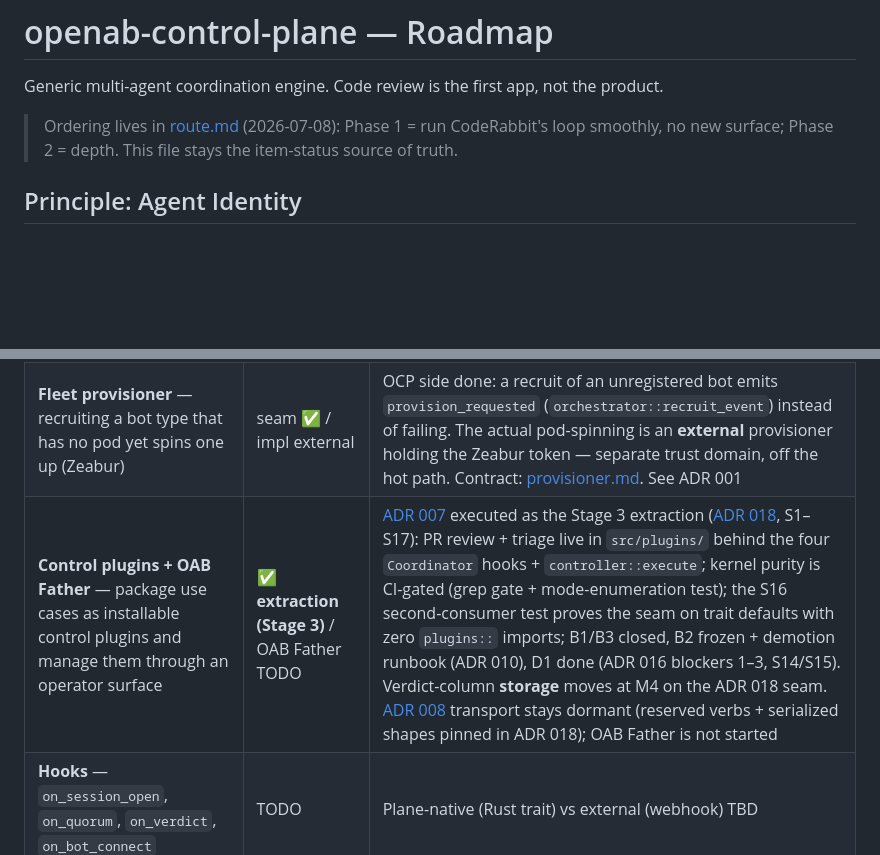
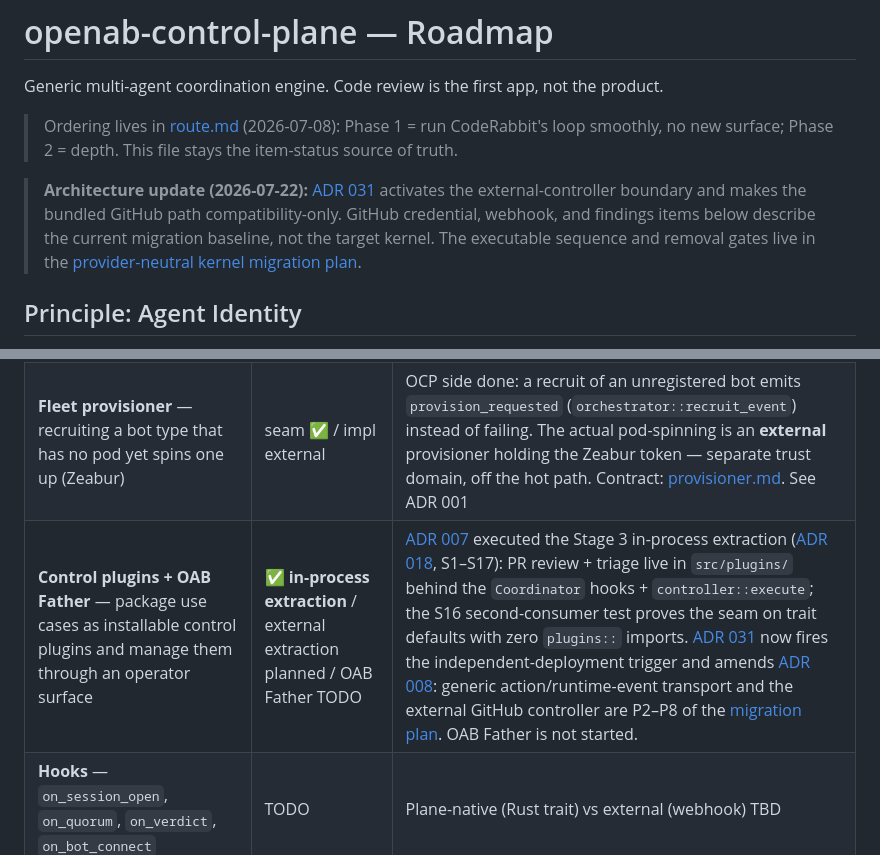
Before and after one commit to canyugs/openab-control-plane, a Markdown page: docs/roadmap.md, 2 parts joined by grey strips. Drawn GitHub-style; blank space fills up the shorter version.

Commit message:
docs: plan provider-neutral kernel migration

```diff
--- a/docs/roadmap.md
+++ b/docs/roadmap.md
@@ -5,6 +5,13 @@ Generic multi-agent coordination engine. Code review is the first app, not the p
 > Ordering lives in [route.md](route.md) (2026-07-08): Phase 1 = run
 > CodeRabbit's loop smoothly, no new surface; Phase 2 = depth. This file stays
 > the item-status source of truth.
+
+> **Architecture update (2026-07-22):** [ADR 031](adr/031-provider-neutral-kernel.md)
+> activates the external-controller boundary and makes the bundled GitHub path
+> compatibility-only. GitHub credential, webhook, and findings items below
+> describe the current migration baseline, not the target kernel. The executable
+> sequence and removal gates live in the
+> [provider-neutral kernel migration plan](provider-neutral-kernel-migration.md).
 
 ## Principle: Agent Identity
 
@@ -116,7 +123,7 @@ the three planes today; see [ADR 001](adr/001-three-planes.md).
 | **Admission gate** — every roster add/replace passes one chokepoint guaranteeing a bounded, valid roster (registered bot + `OABCP_MAX_ROSTER` quota for adds) | ✅ | `orchestrator::admit` (pure) + `add_to_roster` → `Admission`; `replace_roster_bot` preserves roster size, requires a registered replacement, updates chair identity only for chair-capable bots, purges stale outbox, and backfills the new bot. Fixed a real bug (could add an unregistered bot that hangs the roster). |
 | **Self-recruitment + per-bot authz** — a bot adds a member via `[[recruit:<id>]]` in a message; the plane decides admission, never honors it just because a bot asked | ✅ | `orchestrator::maybe_recruit` → the admission gate; authz = `may_recruit` (chair-only v1). No new wire command (text convention like `[[reply_to:]]`). A reviewer's recruit is denied. Widen authz (role/allow-list) in one place when needed |
 | **Fleet provisioner** — recruiting a bot type that has no pod yet spins one up (Zeabur) | seam ✅ / impl external | OCP side done: a recruit of an unregistered bot emits `provision_requested` (`orchestrator::recruit_event`) instead of failing. The actual pod-spinning is an **external** provisioner holding the Zeabur token — separate trust domain, off the hot path. Contract: [provisioner.md](provisioner.md). See ADR 001 |
-| **Control plugins + OAB Father** — package use cases as installable control plugins and manage them through an operator surface | **✅ extraction (Stage 3)** / OAB Father TODO | [ADR 007](adr/007-control-plugins-and-oab-father.md) executed as the Stage 3 extraction ([ADR 018](adr/018-stage3-extraction.md), S1–S17): PR review + triage live in `src/plugins/` behind the four `Coordinator` hooks + `controller::execute`; kernel purity is CI-gated (grep gate + mode-enumeration test); the S16 second-consumer test proves the seam on trait defaults with zero `plugins::` imports; B1/B3 closed, B2 frozen + demotion runbook (ADR 010), D1 done (ADR 016 blockers 1–3, S14/S15). Verdict-column **storage** moves at M4 on the ADR 018 seam. [ADR 008](adr/008-external-controller-protocol.md) transport stays dormant (reserved verbs + serialized shapes pinned in ADR 018); OAB Father is not started |
+| **Control plugins + OAB Father** — package use cases as installable control plugins and manage them through an operator surface | **✅ in-process extraction** / external extraction planned / OAB Father TODO | [ADR 007](adr/007-control-plugins-and-oab-father.md) executed the Stage 3 in-process extraction ([ADR 018](adr/018-stage3-extraction.md), S1–S17): PR review + triage live in `src/plugins/` behind the `Coordinator` hooks + `controller::execute`; the S16 second-consumer test proves the seam on trait defaults with zero `plugins::` imports. [ADR 031](adr/031-provider-neutral-kernel.md) now fires the independent-deployment trigger and amends [ADR 008](adr/008-external-controller-protocol.md): generic action/runtime-event transport and the external GitHub controller are P2–P8 of the [migration plan](provider-neutral-kernel-migration.md). OAB Father is not started. |
 | **Hooks** — `on_session_open`, `on_quorum`, `on_verdict`, `on_bot_connect` | TODO | Plane-native (Rust trait) vs external (webhook) TBD |
 | **Multi-tenant auth** — per-org API keys, OAuth/OIDC for humans | TODO | Currently single bearer key |
 | **HA / scale** — Postgres/libSQL store, multi-process | TODO | Store trait seam exists, untested |
```
Also changed, not shown: docs/adr/031-provider-neutral-kernel.md (+5 -4 lines), docs/provider-neutral-kernel-migration.md (added, +292 -0 lines).
